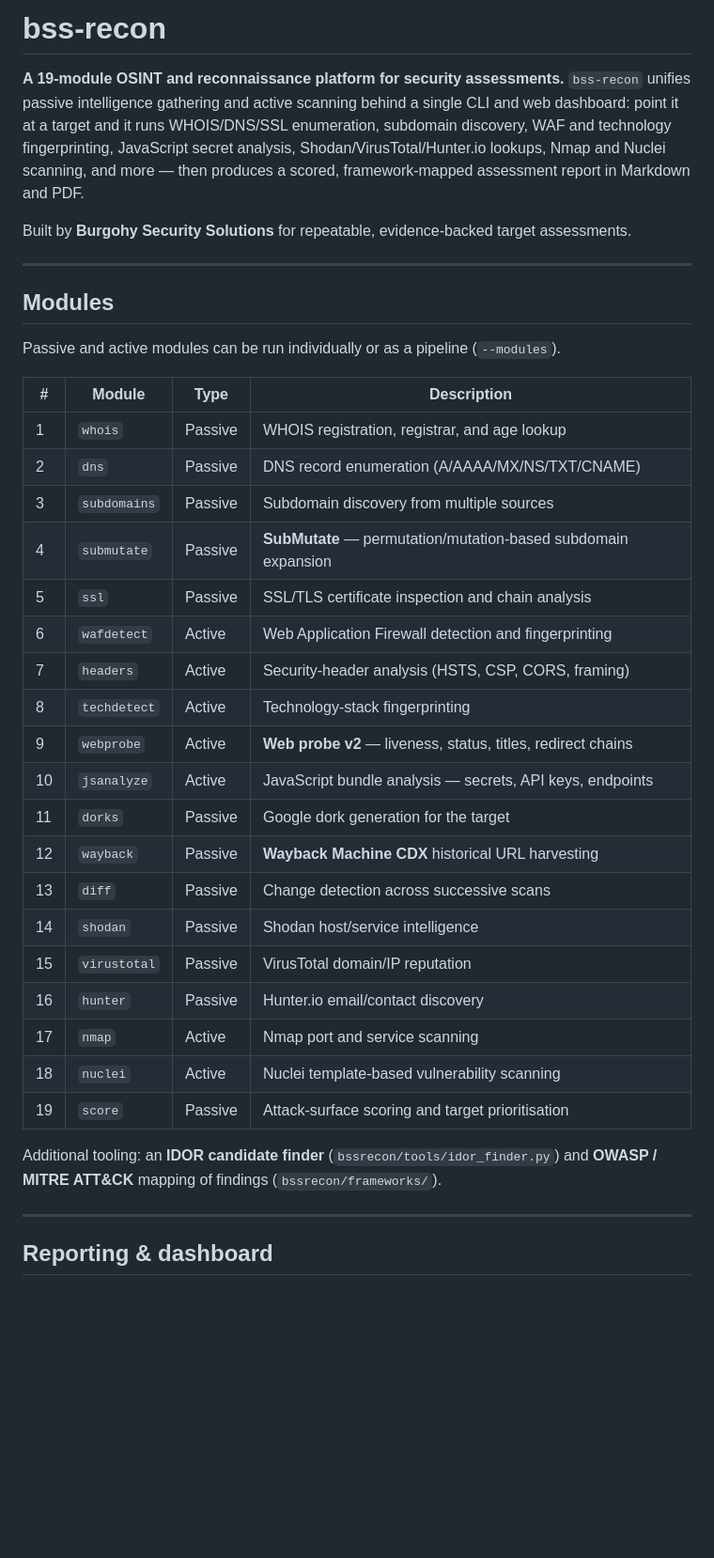
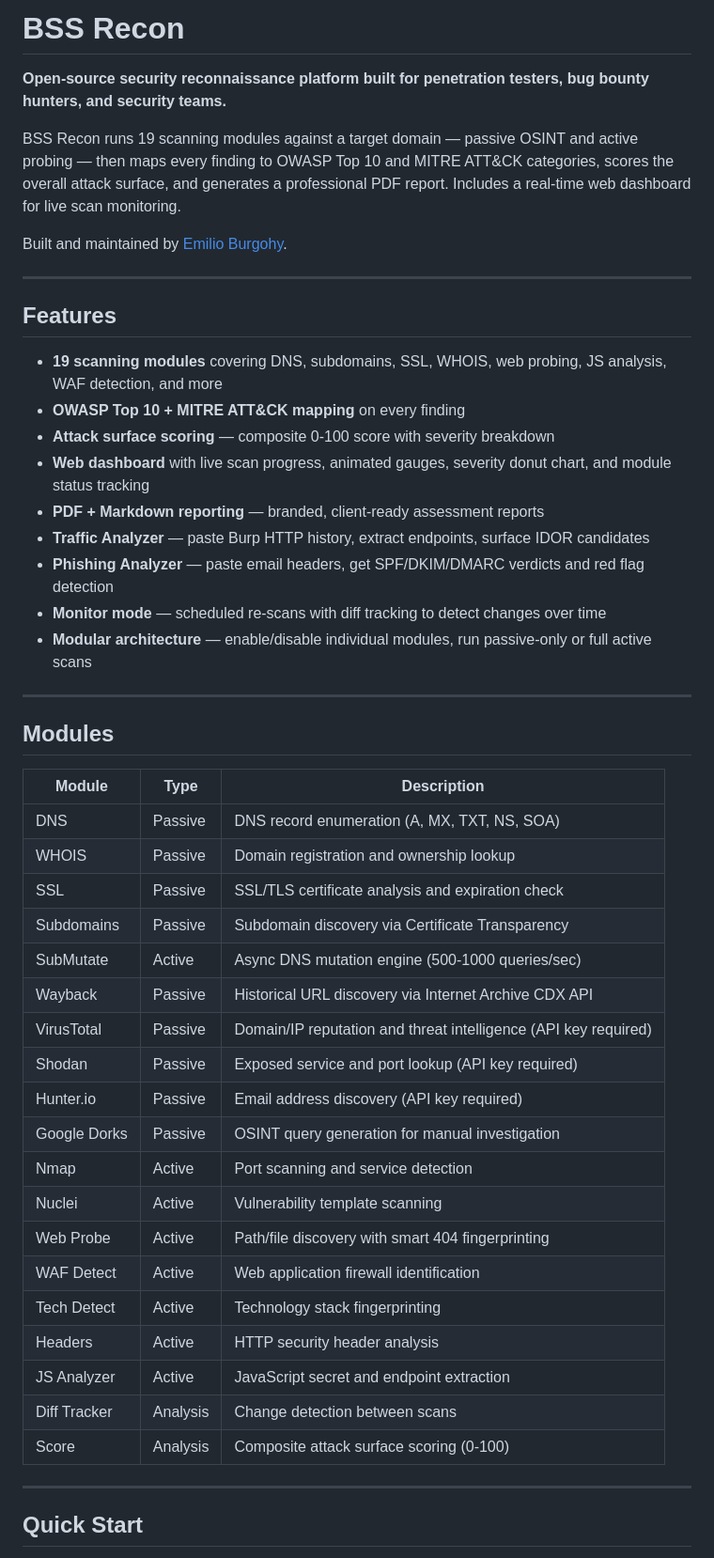
Before and after one commit to ebuggy84/bss-recon, a Markdown page: README.md, the part around one of its changes. Shown at 94% size. Rendered like a GitHub page; blank space fills up the shorter version.

Commit message:
Rewrite README for open source launch

```diff
--- a/README.md
+++ b/README.md
@@ -1,45 +1,52 @@
-# bss-recon
+# BSS Recon
 
-**A 19-module OSINT and reconnaissance platform for security assessments.** `bss-recon` unifies
-passive intelligence gathering and active scanning behind a single CLI and web dashboard: point it
-at a target and it runs WHOIS/DNS/SSL enumeration, subdomain discovery, WAF and technology
-fingerprinting, JavaScript secret analysis, Shodan/VirusTotal/Hunter.io lookups, Nmap and Nuclei
-scanning, and more — then produces a scored, framework-mapped assessment report in Markdown and PDF.
+**Open-source security reconnaissance platform built for penetration testers, bug bounty hunters, and security teams.**
 
-Built by **Burgohy Security Solutions** for repeatable, evidence-backed target assessments.
+BSS Recon runs 19 scanning modules against a target domain — passive OSINT and active probing — then maps every finding to OWASP Top 10 and MITRE ATT&CK categories, scores the overall attack surface, and generates a professional PDF report. Includes a real-time web dashboard for live scan monitoring.
+
+Built and maintained by [Emilio Burgohy](https://github.com/ebuggy84).
+
+---
+
+## Features
+
+- **19 scanning modules** covering DNS, subdomains, SSL, WHOIS, web probing, JS analysis, WAF detection, and more
+- **OWASP Top 10 + MITRE ATT&CK mapping** on every finding
+- **Attack surface scoring** — composite 0-100 score with severity breakdown
+- **Web dashboard** with live scan progress, animated gauges, severity donut chart, and module status tracking
+- **PDF + Markdown reporting** — branded, client-ready assessment reports
+- **Traffic Analyzer** — paste Burp HTTP history, extract endpoints, surface IDOR candidates
+- **Phishing Analyzer** — paste email headers, get SPF/DKIM/DMARC verdicts and red flag detection
+- **Monitor mode** — scheduled re-scans with diff tracking to detect changes over time
+- **Modular architecture** — enable/disable individual modules, run passive-only or full active scans
 
 ---
 
 ## Modules
 
-Passive and active modules can be run individually or as a pipeline (`--modules`).
-
-| # | Module | Type | Description |
-|---|--------|------|-------------|
-| 1  | `whois`      | Passive | WHOIS registration, registrar, and age lookup |
-| 2  | `dns`        | Passive | DNS record enumeration (A/AAAA/MX/NS/TXT/CNAME) |
-| 3  | `subdomains` | Passive | Subdomain discovery from multiple sources |
-| 4  | `submutate`  | Passive | **SubMutate** — permutation/mutation-based subdomain expansion |
-| 5  | `ssl`        | Passive | SSL/TLS certificate inspection and chain analysis |
-| 6  | `wafdetect`  | Active  | Web Application Firewall detection and fingerprinting |
-| 7  | `headers`    | Active  | Security-header analysis (HSTS, CSP, CORS, framing) |
-| 8  | `techdetect` | Active  | Technology-stack fingerprinting |
-| 9  | `webprobe`   | Active  | **Web probe v2** — liveness, status, titles, redirect chains |
-| 10 | `jsanalyze`  | Active  | JavaScript bundle analysis — secrets, API keys, endpoints |
-| 11 | `dorks`      | Passive | Google dork generation for the target |
-| 12 | `wayback`    | Passive | **Wayback Machine CDX** historical URL harvesting |
-| 13 | `diff`       | Passive | Change detection across successive scans |
-| 14 | `shodan`     | Passive | Shodan host/service intelligence |
-| 15 | `virustotal` | Passive | VirusTotal domain/IP reputation |
-| 16 | `hunter`     | Passive | Hunter.io email/contact discovery |
-| 17 | `nmap`       | Active  | Nmap port and service scanning |
-| 18 | `nuclei`     | Active  | Nuclei template-based vulnerability scanning |
-| 19 | `score`      | Passive | Attack-surface scoring and target prioritisation |
-
-Additional tooling: an **IDOR candidate finder** (`bssrecon/tools/idor_finder.py`) and
-**OWASP / MITRE ATT&CK** mapping of findings (`bssrecon/frameworks/`).
+| Module | Type | Description |
+|--------|------|-------------|
+| DNS | Passive | DNS record enumeration (A, MX, TXT, NS, SOA) |
+| WHOIS | Passive | Domain registration and ownership lookup |
+| SSL | Passive | SSL/TLS certificate analysis and expiration check |
+| Subdomains | Passive | Subdomain discovery via Certificate Transparency |
+| SubMutate | Active | Async DNS mutation engine (500-1000 queries/sec) |
+| Wayback | Passive | Historical URL discovery via Internet Archive CDX API |
+| VirusTotal | Passive | Domain/IP reputation and threat intelligence (API key required) |
+| Shodan | Passive | Exposed service and port lookup (API key required) |
+| Hunter.io | Passive | Email address discovery (API key required) |
+| Google Dorks | Passive | OSINT query generation for manual investigation |
+| Nmap | Active | Port scanning and service detection |
+| Nuclei | Active | Vulnerability template scanning |
+| Web Probe | Active | Path/file discovery with smart 404 fingerprinting |
+| WAF Detect | Active | Web application firewall identification |
+| Tech Detect | Active | Technology stack fingerprinting |
+| Headers | Active | HTTP security header analysis |
+| JS Analyzer | Active | JavaScript secret and endpoint extraction |
+| Diff Tracker | Analysis | Change detection between scans |
+| Score | Analysis | Composite attack surface scoring (0-100) |
 
 ---
 
-## Reporting & dashboard
+## Quick Start
 
```
Also changed, not shown: other parts of README.md (+93 -73 lines).
